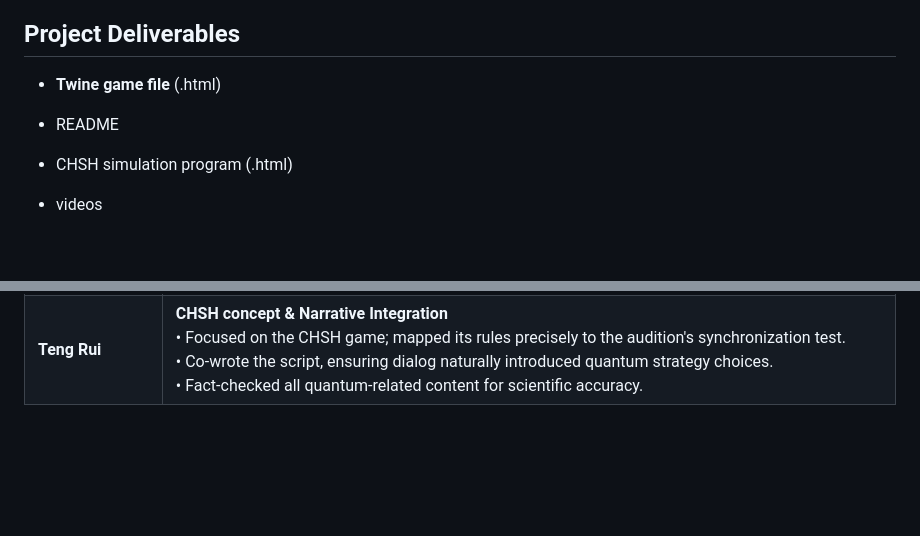
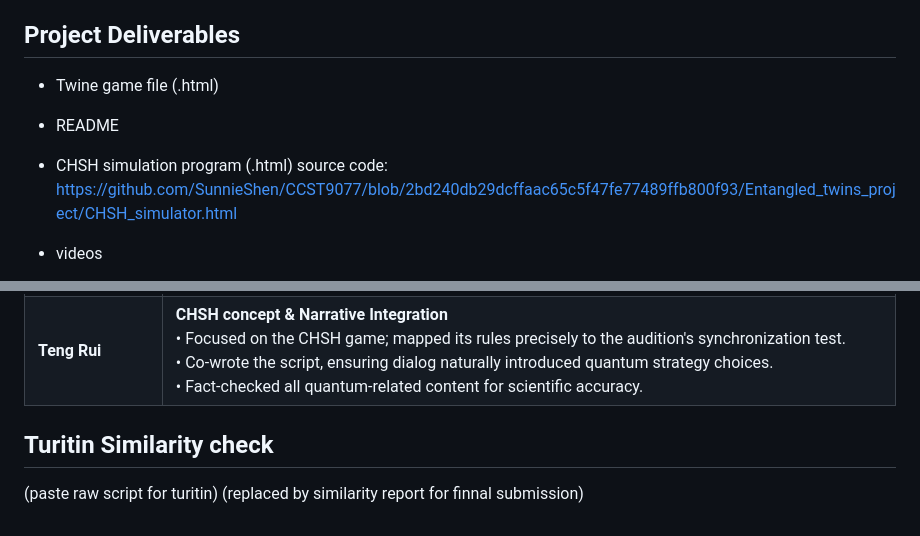
Before and after one commit to SunnieShen/CCST9077, a Markdown page: README.md, 2 parts joined by grey strips. Rendered like a GitHub page; blank space fills up the shorter version.

Commit message:
URL replace

```diff
--- a/README.md
+++ b/README.md
@@ -44,8 +44,10 @@ The game integrates key quantum information concepts in an accessible, narrative
 - All quantum explanations (superposition, entanglement, steering) are based on lecture materials.
 - CHSH win rates (classical ≤75%, quantum ~85%) are correctly represented.
 ## Project Deliverables
-- **Twine game file** (.html)
+- Twine game file (.html)
+  <html>
 - README
 - CHSH simulation program (.html)
+  source code: https://github.com/SunnieShen/CCST9077/blob/2bd240db29dcffaac65c5f47fe77489ffb800f93/Entangled_twins_project/CHSH_simulator.html
 - videos
 	- Quantum concepts(superposition, entanglement, steering)
@@ -68,3 +72,8 @@ AI tools were used for language polishing and structuring parts of this project
 | **Luo Jian**      | **Technical Implementation Lead**  <br>• Programmed the core CHSH game simulation logic  <br>• Implemented detailed logistics for Twine  <br>• Integrated all visual and interactive elements into the final Twine build.                                                                                        |
 | **Tong Yuhua**    | **Quantum basics & Media**  <br>• Researched and authored accurate explanations for superposition, entanglement, and quantum steering.  <br>• Wrote the in-game script for dialogue and the archival video narration.  <br>• Edited  educational quiz quiz.                                                      |
 | **Teng Rui**      | **CHSH concept & Narrative Integration**  <br>• Focused on the CHSH game; mapped its rules precisely to the audition's synchronization test.  <br>• Co-wrote the script, ensuring dialog naturally introduced quantum strategy choices.  <br>• Fact-checked all quantum-related content for scientific accuracy. |
+
+
+## Turitin Similarity check
+(paste raw script for turitin)
+(replaced by similarity report for finnal submission)
```
Also changed, not shown: other parts of README.md (+2 -0 lines).
